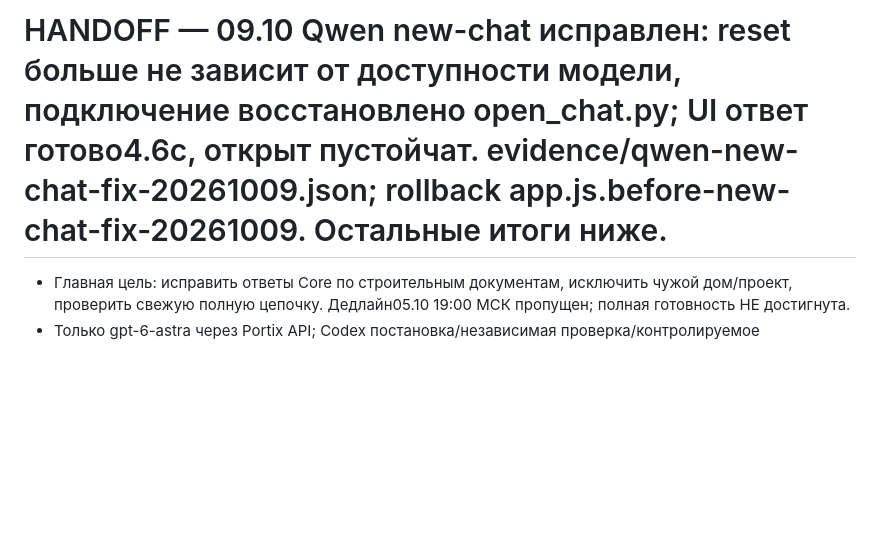
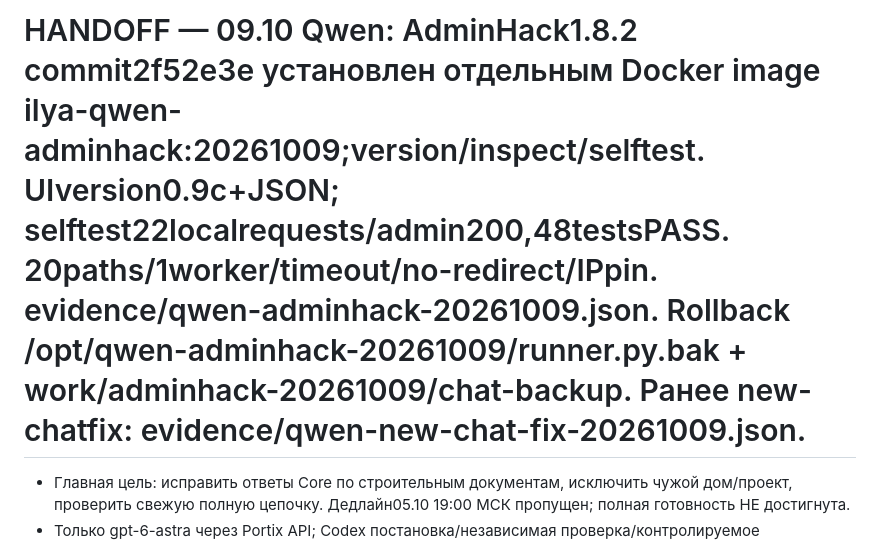
Before and after one commit to xakbag/ilya-audit, a Markdown page: HANDOFF.md, the part around one of its changes. Drawn GitHub-style; blank space fills up the shorter version.

```diff
--- a/HANDOFF.md
+++ b/HANDOFF.md
@@ -1,4 +1,4 @@
-# HANDOFF — 09.10 Qwen new-chat исправлен: reset больше не зависит от доступности модели, подключение восстановлено open_chat.py; UI ответ готово4.6с, открыт пустойчат. evidence/qwen-new-chat-fix-20261009.json; rollback app.js.before-new-chat-fix-20261009. Остальные итоги ниже.
+# HANDOFF — 09.10 Qwen: AdminHack1.8.2 commit2f52e3e установлен отдельным Docker image ilya-qwen-adminhack:20261009;version/inspect/selftest. UIversion0.9с+JSON; selftest22localrequests/admin200,48testsPASS. 20paths/1worker/timeout/no-redirect/IPpin. evidence/qwen-adminhack-20261009.json. Rollback /opt/qwen-adminhack-20261009/runner.py.bak + work/adminhack-20261009/chat-backup. Ранее new-chatfix: evidence/qwen-new-chat-fix-20261009.json.
 - Главная цель: исправить ответы Core по строительным документам, исключить чужой дом/проект, проверить свежую полную цепочку. Дедлайн05.10 19:00 МСК пропущен; полная готовность НЕ достигнута.
 - Только gpt-6-astra через Portix API; Codex постановка/независимая проверка/контролируемое применение. Встроенные агенты, FreeLLM и скрытый fallback запрещены.
 - Skill C:/Users/Илья Работа/.codex/skills/portix-astra-worker/SKILL.md; runner scripts/run.py. После каждого API процесса отдельный tools/portix-minute-monitor.py; metadata проверять всегда.
```
Also changed, not shown: other parts of HANDOFF.md (+1 -1 lines).
